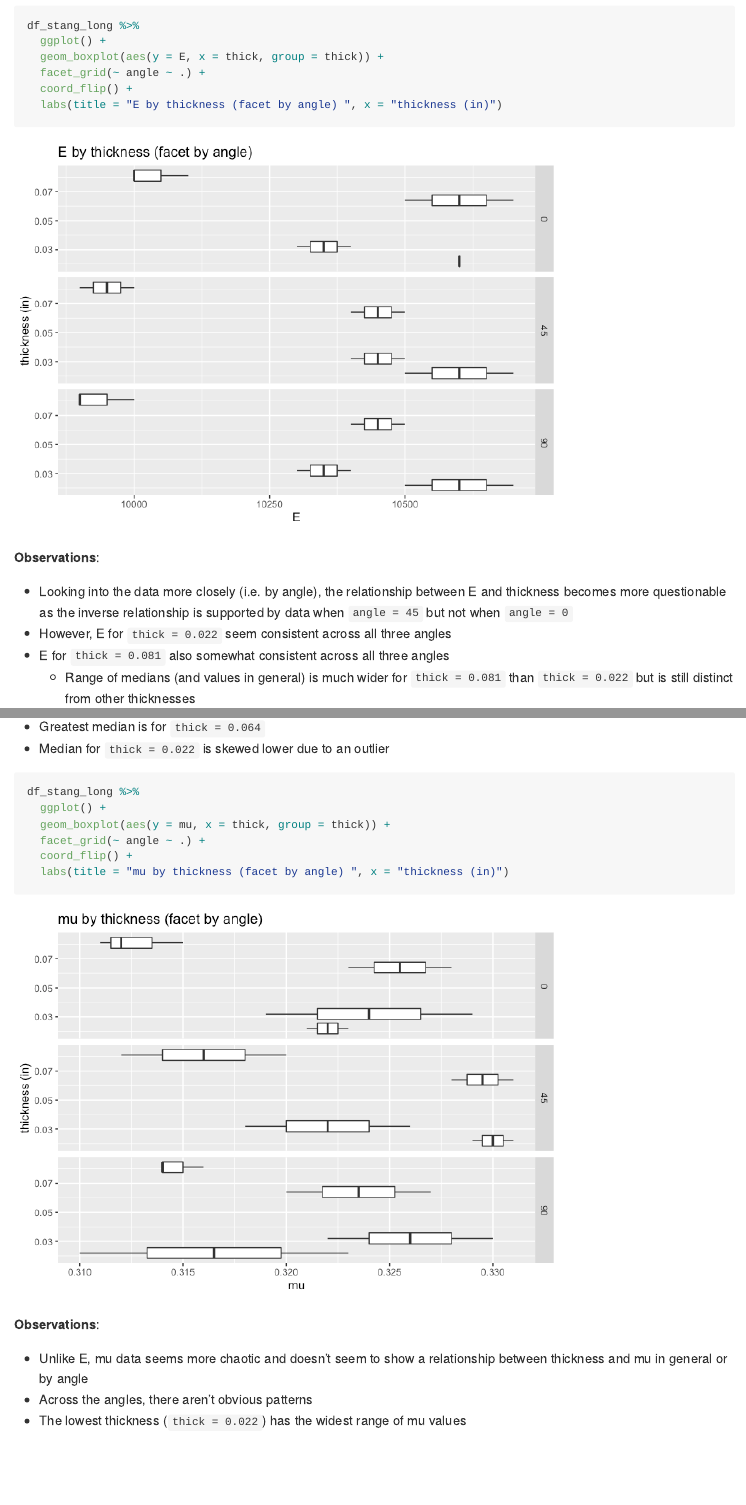
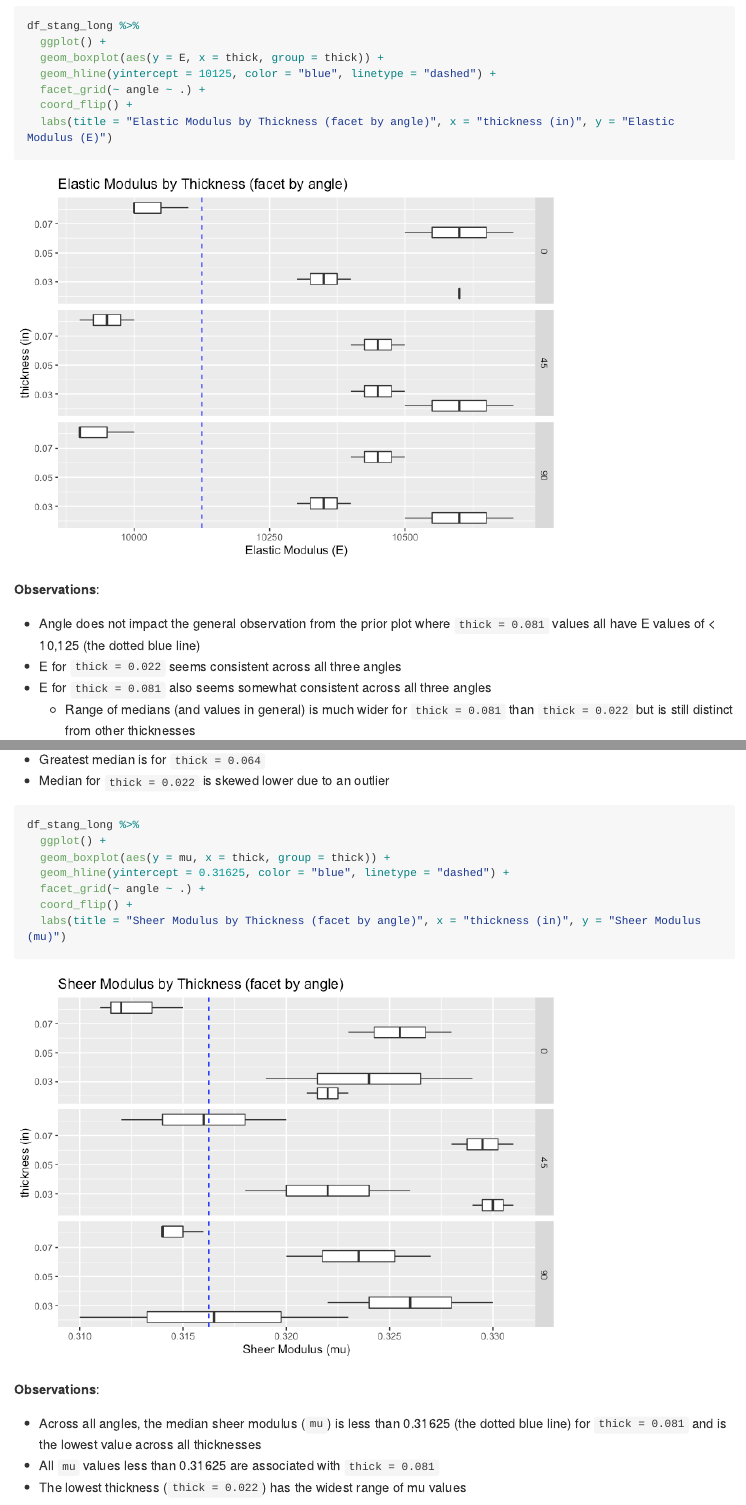
Before and after one commit to jenwei/data-science-work, an R Markdown document (challenges/c03-stang-assignment.Rmd): the page in a window 1100 px wide, from 6580 px down before the commit and from 6620 px down after it, so that both start at the same text, and a second part further down, joined at a grey line. The pictures show the output file challenges/c03-stang-assignment.md that the author committed with the source, drawn offline in the style of GitHub; long lines of code are wrapped.

Commit message:
Add second-pass at c03-stang
- Clean up plots
- Update observations

````diff
--- a/challenges/c03-stang-assignment.Rmd
+++ b/challenges/c03-stang-assignment.Rmd
@@ -158,16 +160,17 @@ df_stang_long %>%
 df_stang_long %>%
   ggplot() +
   geom_boxplot(aes(y = E, x = thick, group = thick)) +
+  geom_hline(yintercept = 10125, color = "blue", linetype = "dashed") +
   facet_grid(~ angle ~ .) +
   coord_flip() +
-  labs(title = "E by thickness (facet by angle) ", x = "thickness (in)")
+  labs(title = "Elastic Modulus by Thickness (facet by angle)", x = "thickness (in)", y = "Elastic Modulus (E)")
 ```
 
 **Observations**:
 
-- Looking into the data more closely (i.e. by angle), the relationship between E and thickness becomes more questionable as the inverse relationship is supported by data when `angle = 45` but not when `angle = 0`
-- However, E for `thick = 0.022` seem consistent across all three angles
-- E for `thick = 0.081` also somewhat consistent across all three angles
+- Angle does not impact the general observation from the prior plot where `thick = 0.081` values all have E values of < 10,125 (the dotted blue line)
+- E for `thick = 0.022` seems consistent across all three angles
+- E for `thick = 0.081` also seems somewhat consistent across all three angles
   - Range of medians (and values in general) is much wider for `thick = 0.081` than `thick = 0.022` but is still distinct from other thicknesses
 
 ```{r q3-task-plot-2A}
@@ -187,15 +190,16 @@ df_stang_long %>%
 df_stang_long %>%
   ggplot() +
   geom_boxplot(aes(y = mu, x = thick, group = thick)) +
+  geom_hline(yintercept = 0.31625, color = "blue", linetype = "dashed") +
   facet_grid(~ angle ~ .) +
   coord_flip() +
-  labs(title = "mu by thickness (facet by angle) ", x = "thickness (in)")
+  labs(title = "Sheer Modulus by Thickness (facet by angle)", x = "thickness (in)", y = "Sheer Modulus (mu)")
 ```
 
 **Observations**:
 
-- Unlike E, mu data seems more chaotic and doesn't seem to show a relationship between thickness and mu in general or by angle
-- Across the angles, there aren't obvious patterns
+- Across all angles, the median sheer modulus (`mu`) is less than 0.31625 (the dotted blue line) for `thick = 0.081` and is the lowest value across all thicknesses
+- All `mu` values less than 0.31625 are associated with `thick = 0.081`
 - The lowest thickness (`thick = 0.022`) has the widest range of mu values
 
 __q4__ Consider the following statement:
````
Also changed, not shown: challenges/c03-stang-assignment.md, challenges/c03-stang-assignment_files/figure-gfm/q3-task-plot-1A-1.png, challenges/c03-stang-assignment_files/figure-gfm/q3-task-plot-1B-1.png, challenges/c03-stang-assignment_files/figure-gfm/q3-task-plot-2A-1.png, challenges/c03-stang-assignment_files/figure-gfm/q3-task-plot-2B-1.png, challenges/c03-stang-assignment.Rmd (10 more changed lines).
